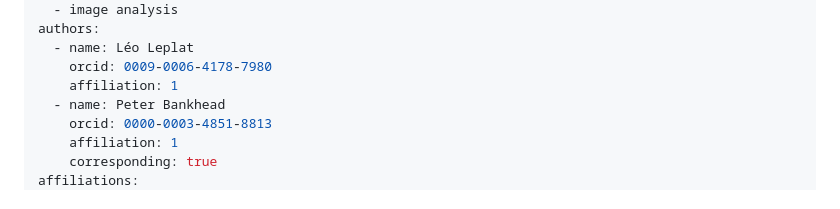
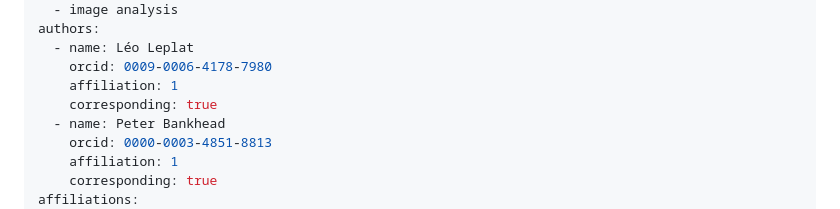
Before and after one commit to qupath/qupath-extension-omero, a Markdown page: paper/paper.md, the part around the change. Rendered like a GitHub page.

Commit message:
Two corresponding

```diff
--- a/paper/paper.md
+++ b/paper/paper.md
@@ -9,6 +9,7 @@ authors:
   - name: Léo Leplat
     orcid: 0009-0006-4178-7980
     affiliation: 1
+    corresponding: true
   - name: Peter Bankhead
     orcid: 0000-0003-4851-8813
     affiliation: 1
```
